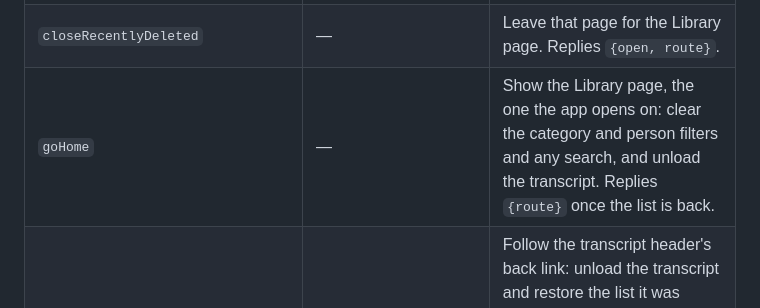
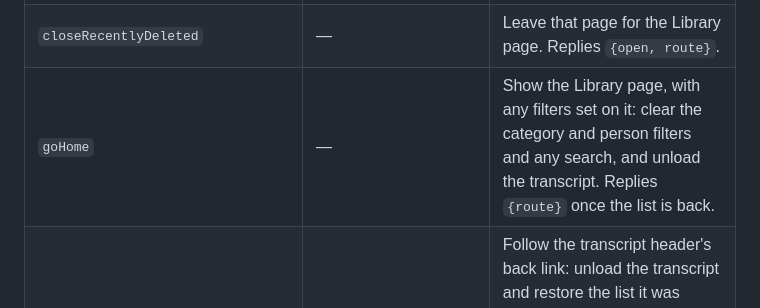
Before and after one commit to stefanovalloncini/Parola, a Markdown page: docs/test-bridge.md, the part around the change. Rendered like a GitHub page.

Commit message:
Say goHome lands with the page's own filters

```diff
--- a/docs/test-bridge.md
+++ b/docs/test-bridge.md
@@ -56,7 +56,7 @@ Every `parola_app_*` tool fails with a clean error when the bridge isn't reachab
 | `parola_app_set_route` | **route** | `transcript` / `batch` / `queue` / `statistics` / `recentlyDeleted` / `recording`. Takes the page the way the app's own controls do: clears any search and the category filter. `recording` is the take's Stage and needs a take that hasn't landed yet (`getState.recording` set, its `state` not `done`); otherwise it is `PRECONDITION`. |
 | `openRecentlyDeleted` | — | Route the main window to the Recently Deleted page. Replies `{open, route}`. |
 | `closeRecentlyDeleted` | — | Leave that page for the Library page. Replies `{open, route}`. |
-| `goHome` | — | Show the Library page, the one the app opens on: clear the category and person filters and any search, and unload the transcript. Replies `{route}` once the list is back. |
+| `goHome` | — | Show the Library page, with any filters set on it: clear the category and person filters and any search, and unload the transcript. Replies `{route}` once the list is back. |
 | `goBack` | — | Follow the transcript header's back link: unload the transcript and restore the list it was opened from. Replies `{origin, route, libraryFilter, libraryBrowsingAll}` once that list is back. |
 | `parola_app_set_library_filter` | category | `transcription` / `meeting` / `dictation`, or `all` or empty for the whole Library page. Clears any search and unloads the transcript, like clicking the row. |
 | `parola_app_transcribe_youtube` | **url** | Paste a YouTube URL and start the download-then-transcribe flow. Replies `{started, parked}`: a link handed over during a recording or another run comes back `parked: true` and waits for that work to finish. |
```
